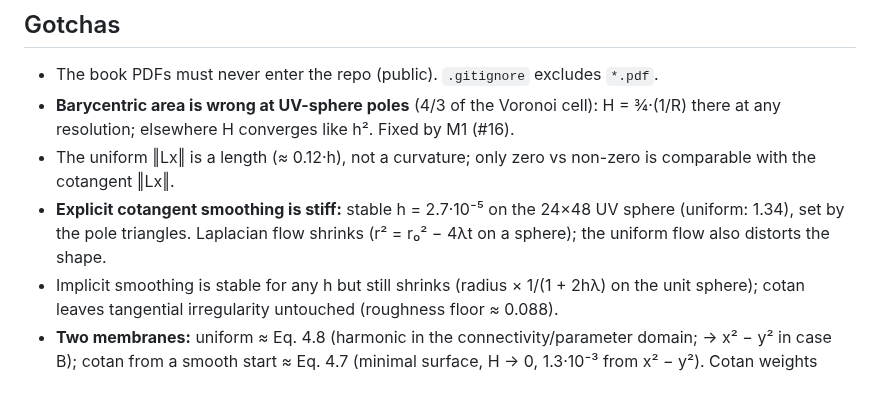
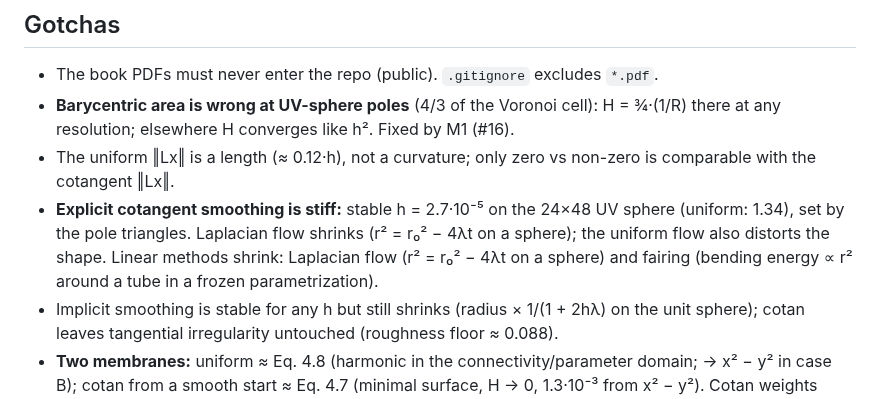
Before and after one commit to fernandacduarte/fairing-lib, a Markdown page: docs/PROGRESS.md, the part around the change. GitHub-like rendering.

```diff
--- a/docs/PROGRESS.md
+++ b/docs/PROGRESS.md
@@ -31,7 +31,7 @@
 - The book PDFs must never enter the repo (public). `.gitignore` excludes `*.pdf`.
 - **Barycentric area is wrong at UV-sphere poles** (4/3 of the Voronoi cell): H = ¾·(1/R) there at any resolution; elsewhere H converges like h². Fixed by M1 (#16).
 - The uniform ‖Lx‖ is a length (≈ 0.12·h), not a curvature; only zero vs non-zero is comparable with the cotangent ‖Lx‖.
-- **Explicit cotangent smoothing is stiff:** stable h = 2.7·10⁻⁵ on the 24×48 UV sphere (uniform: 1.34), set by the pole triangles. Laplacian flow shrinks (r² = r₀² − 4λt on a sphere); the uniform flow also distorts the shape.
+- **Explicit cotangent smoothing is stiff:** stable h = 2.7·10⁻⁵ on the 24×48 UV sphere (uniform: 1.34), set by the pole triangles. Laplacian flow shrinks (r² = r₀² − 4λt on a sphere); the uniform flow also distorts the shape. Linear methods shrink: Laplacian flow (r² = r₀² − 4λt on a sphere) and fairing (bending energy ∝ r² around a tube in a frozen parametrization).
 - Implicit smoothing is stable for any h but still shrinks (radius × 1/(1 + 2hλ) on the unit sphere); cotan leaves tangential irregularity untouched (roughness floor ≈ 0.088).
 - **Two membranes:** uniform ≈ Eq. 4.8 (harmonic in the connectivity/parameter domain; → x² − y² in case B); cotan from a smooth start ≈ Eq. 4.7 (minimal surface, H → 0, 1.3·10⁻³ from x² − y²). Cotan weights frozen from an input damaged at edge scale corrupt the result (|H| ≈ 47).
 - **Book methods only (user decision):** no weight refresh or reference geometry for now; how to get good cotan weights for a real hole is deferred to #14.
```
Also changed, not shown: docs/phases/phase-4.md (+20 -5 lines), docs/img/11-elbow-k123.png, 1 other file.
